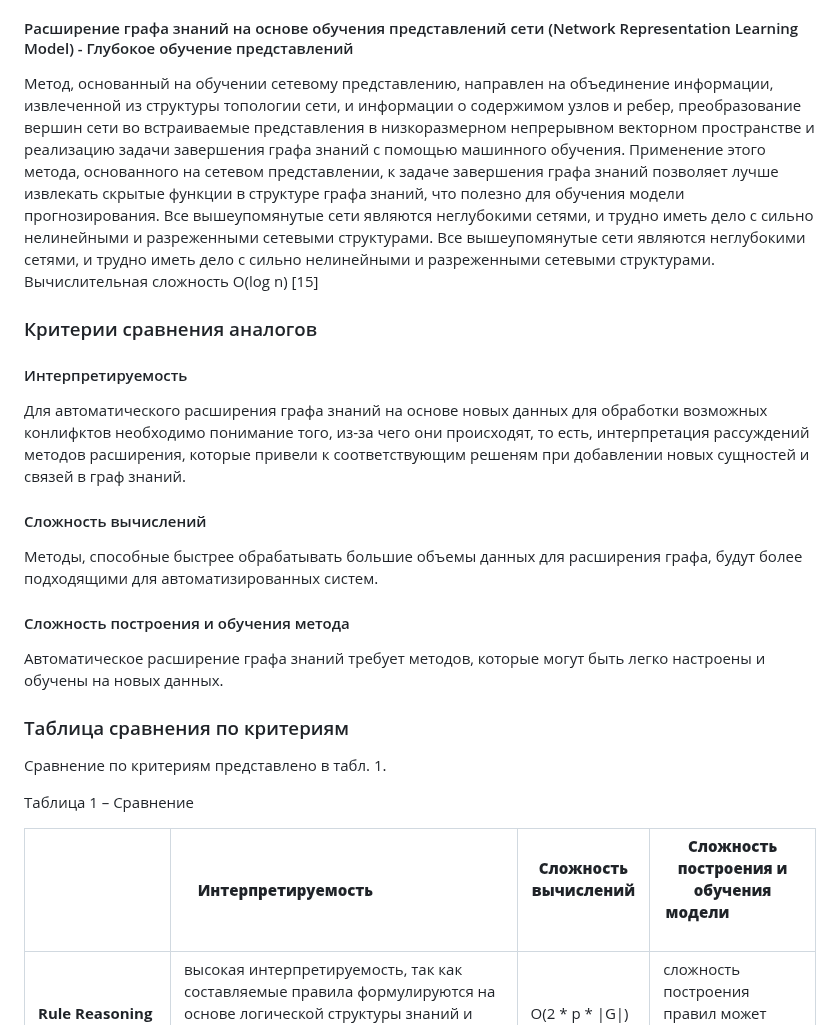
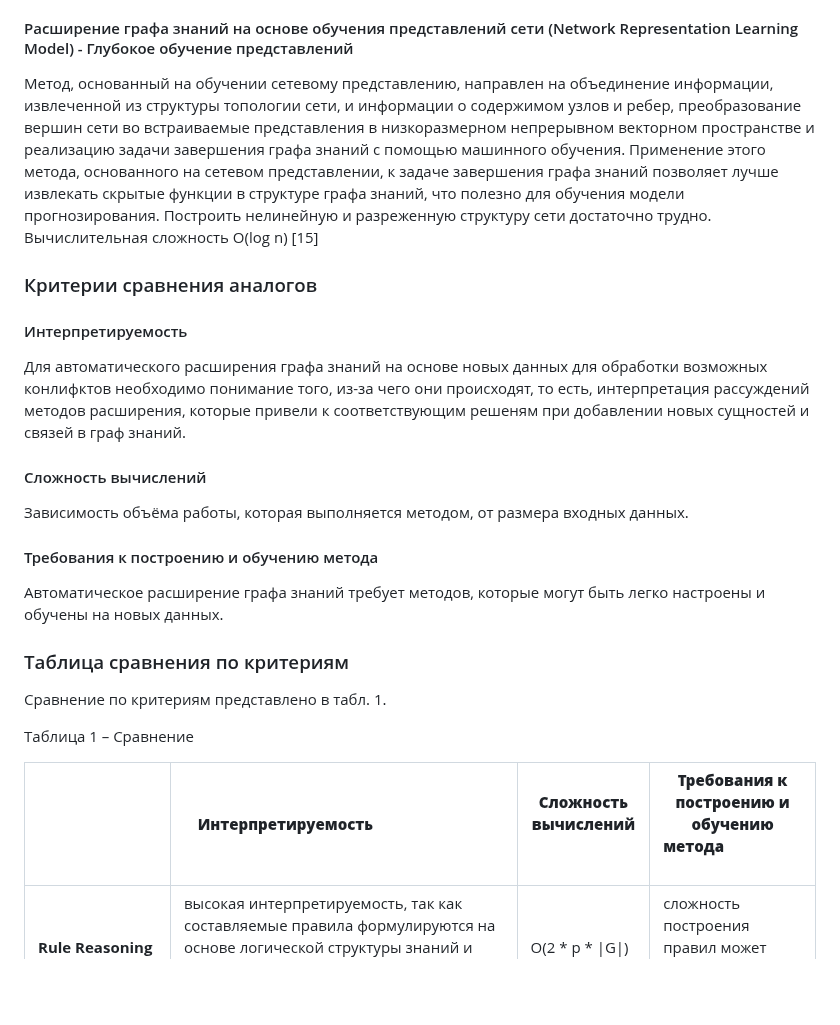
Before and after one commit to emptyfs/KGC, a Markdown page: article/paper.md, the part around the change. Drawn GitHub-style; blank space fills up the shorter version.

```diff
--- a/article/paper.md
+++ b/article/paper.md
@@ -28,16 +28,16 @@
 #### Расширение графа знаний на основе модели семантического сопоставления (Semantic Matching Model) - Глубокое обучение представлений
 Данный метод использует функцию оценки, основанную на семантической схожести, для извлечения потенциальных семантических ассоциаций между сущностями и отношениями [6]. Путем вложения представлений сущностей и отношений в векторное пространство метод может предсказывать новые факты и расширять граф знаний. Этот метод обеспечивает высокую точность при прогнозировании симметричных отношений, может хорошо выявлять потенциальные семантические ассоциации. В то же время существуют проблемы со многими параметрами модели и высокой вычислительной сложностью, которые не могут быть адаптированы для заполнения крупномасштабных графов знаний. Вычислительная сложность O(n^2) [14] (для RESCAL реализации).
 #### Расширение графа знаний на основе обучения представлений сети (Network Representation Learning Model) - Глубокое обучение представлений
-Метод, основанный на обучении сетевому представлению, направлен на объединение информации, извлеченной из структуры топологии сети, и информации о содержимом узлов и ребер, преобразование вершин сети во встраиваемые представления в низкоразмерном непрерывном векторном пространстве и реализацию задачи завершения графа знаний с помощью машинного обучения. Применение этого метода, основанного на сетевом представлении, к задаче завершения графа знаний позволяет лучше извлекать скрытые функции в структуре графа знаний, что полезно для обучения модели прогнозирования. Все вышеупомянутые сети являются неглубокими сетями, и трудно иметь дело с сильно нелинейными и разреженными сетевыми структурами. Все вышеупомянутые сети являются неглубокими сетями, и трудно иметь дело с сильно нелинейными и разреженными сетевыми структурами. Вычислительная сложность O(log n) [15]
+Метод, основанный на обучении сетевому представлению, направлен на объединение информации, извлеченной из структуры топологии сети, и информации о содержимом узлов и ребер, преобразование вершин сети во встраиваемые представления в низкоразмерном непрерывном векторном пространстве и реализацию задачи завершения графа знаний с помощью машинного обучения. Применение этого метода, основанного на сетевом представлении, к задаче завершения графа знаний позволяет лучше извлекать скрытые функции в структуре графа знаний, что полезно для обучения модели прогнозирования. Построить нелинейную и разреженную структуру сети достаточно трудно. Вычислительная сложность O(log n) [15]
 ### Критерии сравнения аналогов
 
 #### Интерпретируемость
 Для автоматического расширения графа знаний на основе новых данных для обработки возможных конлифктов необходимо понимание того, из-за чего они происходят, то есть, интерпретация рассуждений методов расширения, которые привели к соответствующим решеням при добавлении новых сущностей и связей в граф знаний.
 
 #### Сложность вычислений
-Методы, способные быстрее обрабатывать большие объемы данных для расширения графа, будут более подходящими для автоматизированных систем.
+Зависимость объёма работы, которая выполняется методом, от размера входных данных.
 
-#### Сложность построения и обучения метода
+#### Требования к построению и обучению метода
 Автоматическое расширение графа знаний требует методов, которые могут быть легко настроены и обучены на новых данных.
 
 ### Таблица сравнения по критериям
@@ -45,7 +45,7 @@
 
 Таблица 1 – Сравнение
 
-|    | **Интерпретируемость**                               | **Сложность вычислений**        | **Сложность построения и обучения модели**                                         |
+|    | **Интерпретируемость**                               | **Сложность вычислений**        | **Требования к построению и обучению метода**                                         |
 | ------------------------------------------------------------------------------ | ------------------------------------------------------------- | --------------------------------------------------- | ---------------------------------------------------------------------- |
 | **Rule Reasoning Model**      | высокая интерпретируемость, так как составляемые правила  формулируются на основе логической структуры знаний и отношений в графе (то есть можно проследить,  какие шаги и условия привели к конкретному выводу)  | O(2 * p * \|G\|)    | сложность построения правил может быть высокой при автоматическом создании правил |
 | **Probabilistic Graph Model**                       | высокая интерпретируемость (хоть и более низкая по сравнению с Rule Reasoning Model) благодаря использованию графов для представления вероятностных отношений (вероятностные выводы основываются на известных графовых вероятностных моделях) |  O(d^3 * r log d)             | требует разработки сложных алгоритмов, основанных на моделях сетей Маркова и Байесовских сетях              |
```
